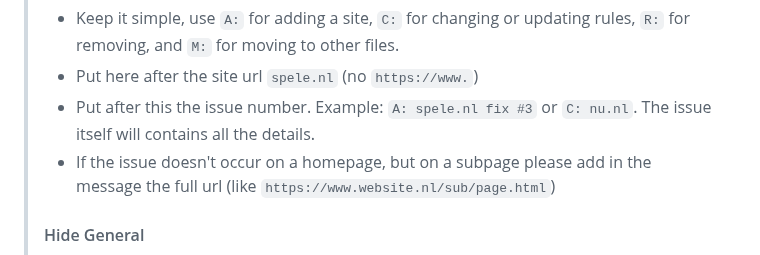
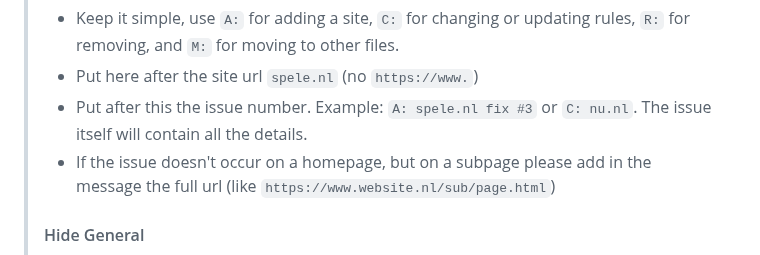
Before and after one commit to EasyDutch-uBlockOrigin/EasyDutch, a Markdown page: README.md, the part around the change. Drawn GitHub-style; folded sections open.

```diff
--- a/README.md
+++ b/README.md
@@ -62,7 +62,7 @@ If you see ads on Dutch websites please [report](https://github.com/EasyDutch-uB
 > - Keep it simple, use `A:` for adding a site, `C:` for changing or updating rules, `R:` for removing, and `M:` for moving to other files.
 > - Put here after the site url `spele.nl` (no `https://www.`)
 > - Put after this the issue number. </br>
-> Example: `A: spele.nl fix #3` or `C: nu.nl`. The issue itself will contains all the details.
+> Example: `A: spele.nl fix #3` or `C: nu.nl`. The issue itself will contain all the details.
 > - If the issue doesn't occur on a homepage, but on a subpage please add in the message the full url (like `https://www.website.nl/sub/page.html`)
 >
 > #### Hide General
```
